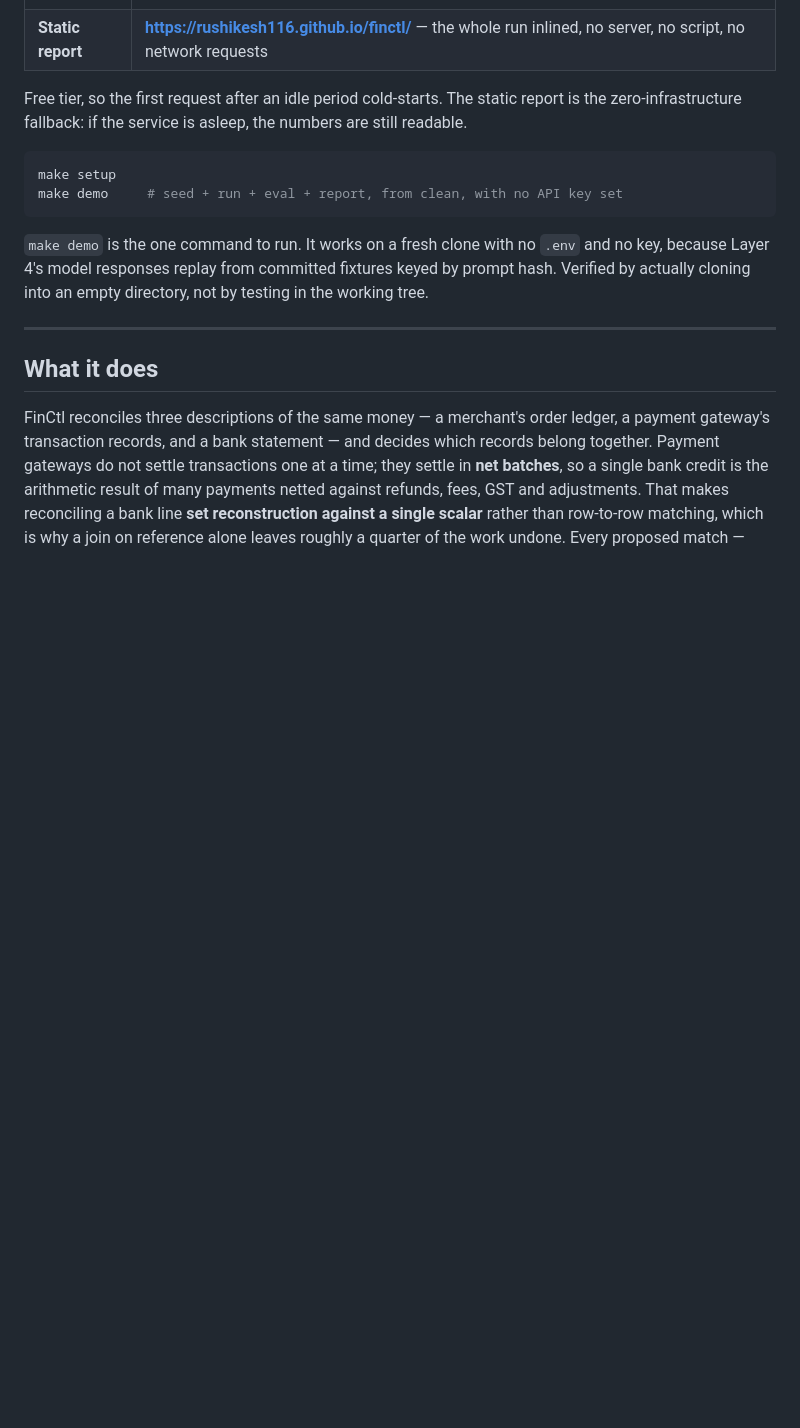
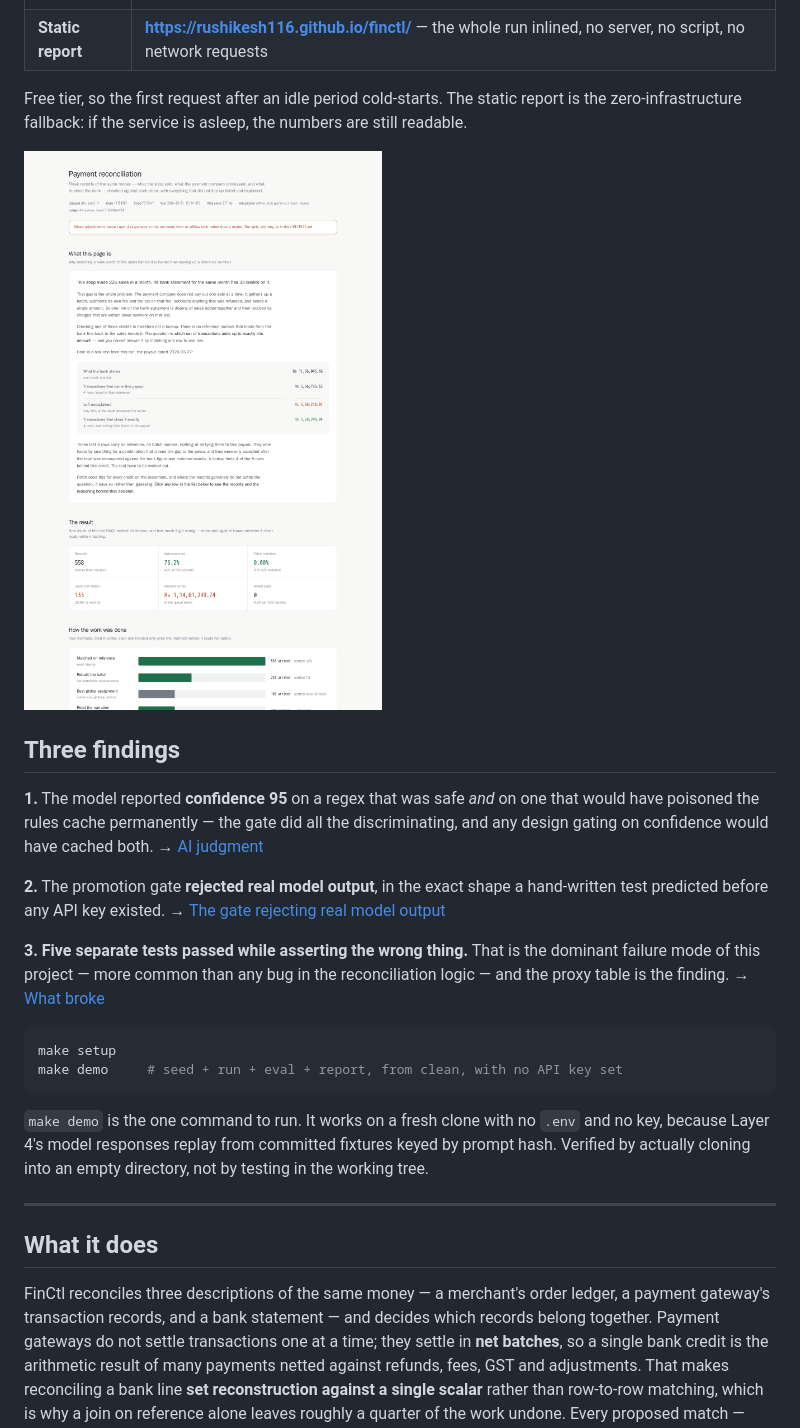
Before and after one commit to Rushikesh116/finctl, a Markdown page: README.md, the part around one of its changes. Drawn GitHub-style; pictures changed too: docs/img/report.png (added); blank space fills up the shorter version.

````diff
--- a/README.md
+++ b/README.md
@@ -9,6 +9,22 @@
 
 Free tier, so the first request after an idle period cold-starts. The static report is the
 zero-infrastructure fallback: if the service is asleep, the numbers are still readable.
+
+[![The FinCtl report page: a worked example showing one Rs 11,36,043.36 bank credit explained by
+eight rows, the headline metrics, and the four-method cascade](docs/img/report.png)](https://rushikesh116.github.io/finctl/)
+
+## Three findings
+
+**1.** The model reported **confidence 95** on a regex that was safe *and* on one that would have
+poisoned the rules cache permanently — the gate did all the discriminating, and any design gating
+on confidence would have cached both. → [AI judgment](#ai-judgment)
+
+**2.** The promotion gate **rejected real model output**, in the exact shape a hand-written test
+predicted before any API key existed. → [The gate rejecting real model output](#the-gate-rejecting-real-model-output)
+
+**3.** **Five separate tests passed while asserting the wrong thing.** That is the dominant failure
+mode of this project — more common than any bug in the reconciliation logic — and the proxy table
+is the finding. → [What broke](#what-broke)
 
 ```bash
 make setup
````
Also changed, not shown: other parts of README.md (+71 -30 lines), 3 other files.
